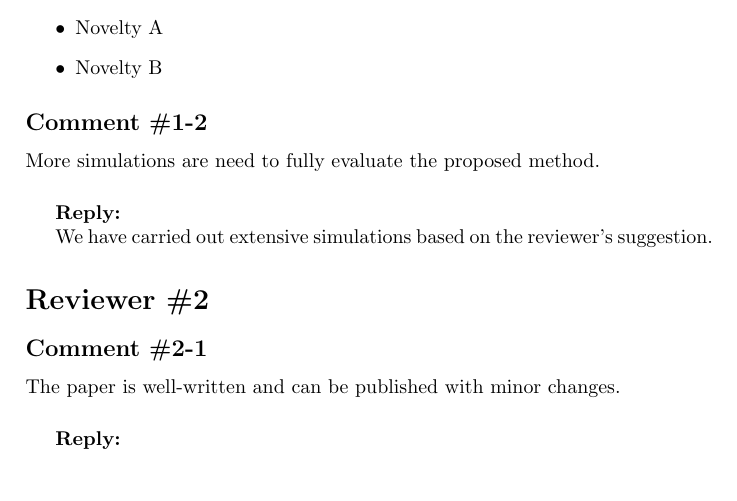
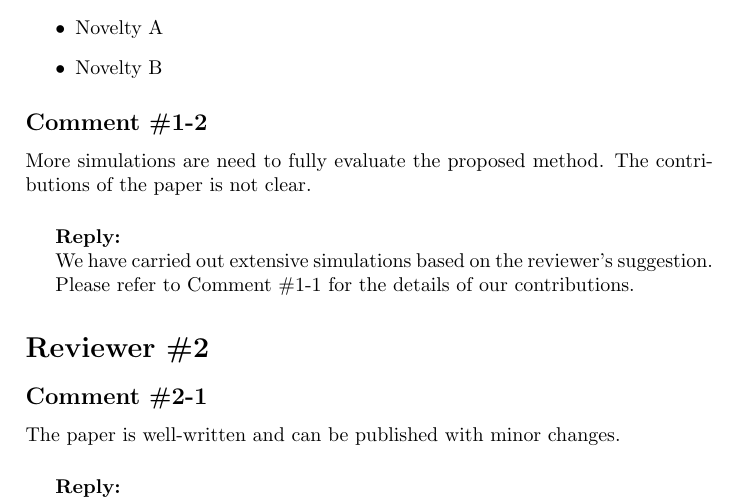
Before and after one commit to beyondwdq/Recipes, a LaTeX document (latex/custom_ref/replies_to_review_comments.tex): part of the page, cut so that both start at the same text, the shorter picture padded with empty space. Compiled offline with pdfLaTeX.

Commit message:
Changes in latex/custom_ref/replies_to_review_comments.tex: 1. use renewcommand to redfine thereviewerno and thecommentno 2. define a label and a ref in/to comment 1-1

```diff
--- a/latex/custom_ref/replies_to_review_comments.tex
+++ b/latex/custom_ref/replies_to_review_comments.tex
@@ -5,13 +5,17 @@
 \newcounter{commentno}[reviewerno]
 \setcounter{commentno}{0}
 
+\renewcommand{\thereviewerno}{\#\arabic{reviewerno}}
+\renewcommand{\thecommentno}{\#\arabic{reviewerno}-\arabic{commentno}}
+
+
 \newcommand{\reviewer}{%
-\stepcounter{reviewerno}%
-\section*{Reviewer \#\arabic{reviewerno}}}
+\refstepcounter{reviewerno}%
+\section*{Reviewer \thereviewerno}}
 
 \newcommand{\comment}{%
-\stepcounter{commentno}%
-\subsection*{Comment \#\arabic{reviewerno}-\arabic{commentno}}}
+\refstepcounter{commentno}%
+\subsection*{Comment \thecommentno}}
 
 \newcommand{\reply}{%
 \vspace{5 mm}%
@@ -42,11 +48,15 @@ The novelty of the paper is summarized as follows:
 
 \comment
 
-More simulations are need to fully evaluate the proposed method.
+More simulations are need to fully evaluate the proposed method. The
+contributions of the paper is not clear.
+
 
 \reply
 
 We have carried out extensive simulations based on the reviewer's suggestion.
+
+Please refer to Comment \ref{com:novelty} for the details of our contributions.
 
 \reviewer
 
```
Also changed, not shown: latex/custom_ref/replies_to_review_comments.tex (2 more changed lines).
